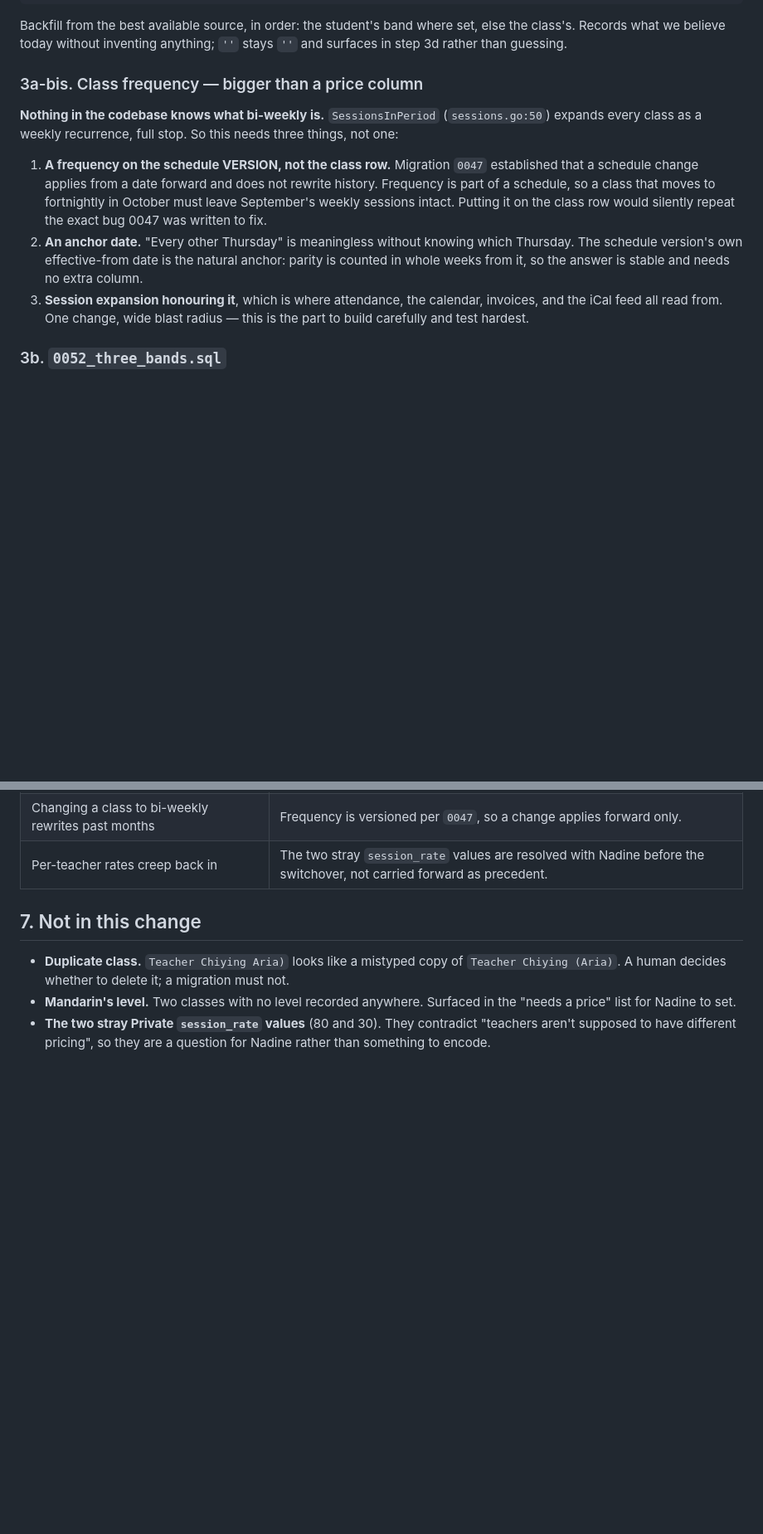
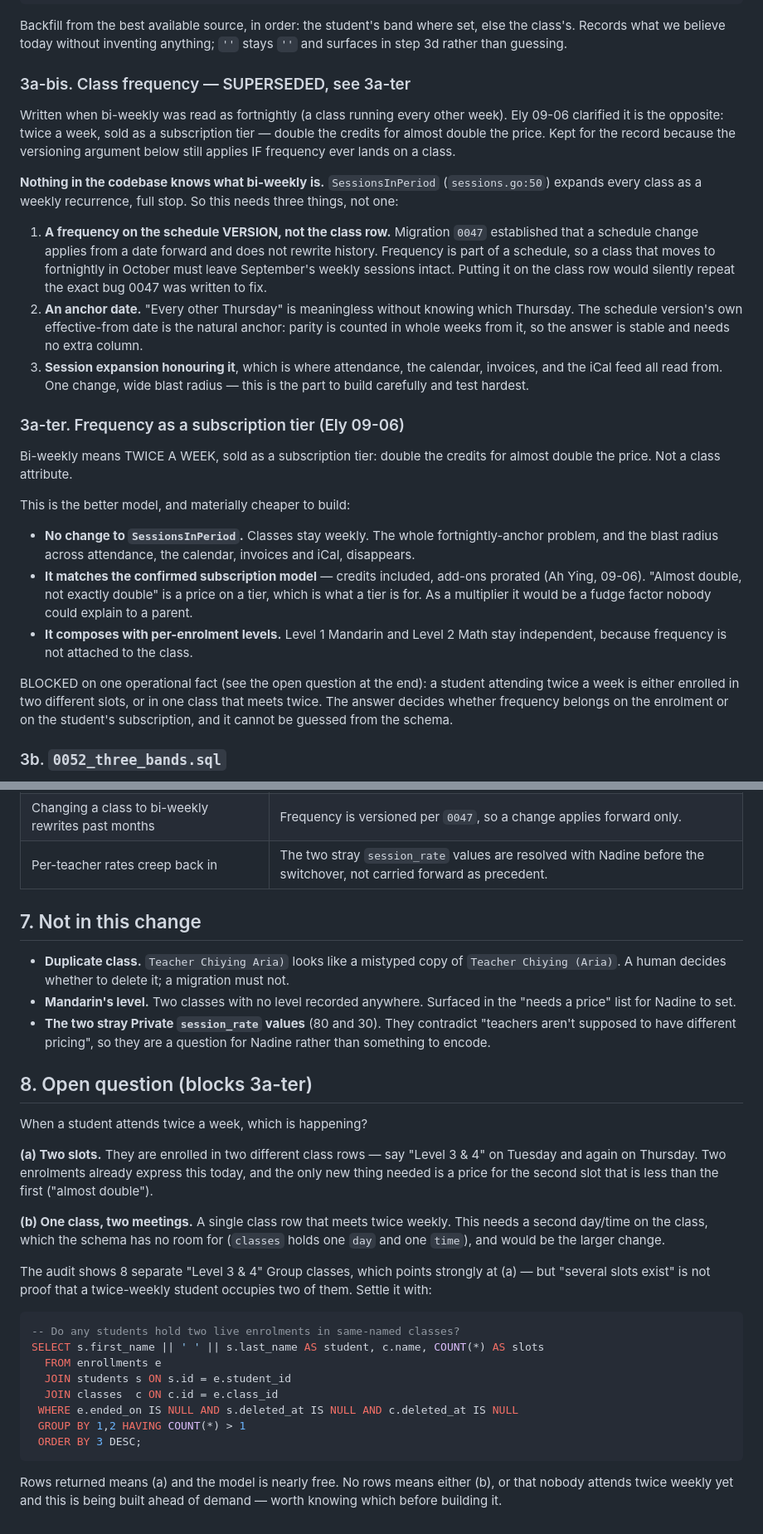
Before and after one commit to veyroxie/studyhub, a Markdown page: notes/pricing-bands.md, 2 parts joined by grey strips. Shown at 83% size. GitHub-like rendering; blank space fills up the shorter version.

Commit message:
docs(billing): bi-weekly is a subscription tier, not a class frequency

````diff
--- a/notes/pricing-bands.md
+++ b/notes/pricing-bands.md
@@ -219,7 +219,13 @@ Backfill from the best available source, in order: the student's band where
 set, else the class's. Records what we believe today without inventing
 anything; `''` stays `''` and surfaces in step 3d rather than guessing.
 
-### 3a-bis. Class frequency — bigger than a price column
+### 3a-bis. Class frequency — SUPERSEDED, see 3a-ter
+
+Written when bi-weekly was read as fortnightly (a class running every other
+week). Ely 09-06 clarified it is the opposite: twice a week, sold as a
+subscription tier — double the credits for almost double the price. Kept for
+the record because the versioning argument below still applies IF frequency
+ever lands on a class.
 
 **Nothing in the codebase knows what bi-weekly is.** `SessionsInPeriod`
 (`sessions.go:50`) expands every class as a weekly recurrence, full stop. So
@@ -238,6 +244,29 @@ this needs three things, not one:
 3. **Session expansion honouring it**, which is where attendance, the
    calendar, invoices, and the iCal feed all read from. One change, wide
    blast radius — this is the part to build carefully and test hardest.
+
+### 3a-ter. Frequency as a subscription tier (Ely 09-06)
+
+Bi-weekly means TWICE A WEEK, sold as a subscription tier: double the credits
+for almost double the price. Not a class attribute.
+
+This is the better model, and materially cheaper to build:
+
+- **No change to `SessionsInPeriod`.** Classes stay weekly. The whole
+  fortnightly-anchor problem, and the blast radius across attendance, the
+  calendar, invoices and iCal, disappears.
+- **It matches the confirmed subscription model** — credits included, add-ons
+  prorated (Ah Ying, 09-06). "Almost double, not exactly double" is a price on
+  a tier, which is what a tier is for. As a multiplier it would be a fudge
+  factor nobody could explain to a parent.
+- **It composes with per-enrolment levels.** Level 1 Mandarin and Level 2 Math
+  stay independent, because frequency is not attached to the class.
+
+BLOCKED on one operational fact (see the open question at the end): a student
+attending twice a week is either enrolled in two different slots, or in one
+class that meets twice. The answer decides whether frequency belongs on the
+enrolment or on the student's subscription, and it cannot be guessed from the
+schema.
 
 ### 3b. `0052_three_bands.sql`
 
@@ -345,3 +374,35 @@ relocation with it, and vice versa.
 - **The two stray Private `session_rate` values** (80 and 30). They contradict
   "teachers aren't supposed to have different pricing", so they are a question
   for Nadine rather than something to encode.
+
+## 8. Open question (blocks 3a-ter)
+
+When a student attends twice a week, which is happening?
+
+**(a) Two slots.** They are enrolled in two different class rows — say
+"Level 3 & 4" on Tuesday and again on Thursday. Two enrolments already express
+this today, and the only new thing needed is a price for the second slot that
+is less than the first ("almost double").
+
+**(b) One class, two meetings.** A single class row that meets twice weekly.
+This needs a second day/time on the class, which the schema has no room for
+(`classes` holds one `day` and one `time`), and would be the larger change.
+
+The audit shows 8 separate "Level 3 & 4" Group classes, which points strongly
+at (a) — but "several slots exist" is not proof that a twice-weekly student
+occupies two of them. Settle it with:
+
+```sql
+-- Do any students hold two live enrolments in same-named classes?
+SELECT s.first_name || ' ' || s.last_name AS student, c.name, COUNT(*) AS slots
+  FROM enrollments e
+  JOIN students s ON s.id = e.student_id
+  JOIN classes  c ON c.id = e.class_id
+ WHERE e.ended_on IS NULL AND s.deleted_at IS NULL AND c.deleted_at IS NULL
+ GROUP BY 1,2 HAVING COUNT(*) > 1
+ ORDER BY 3 DESC;
+```
+
+Rows returned means (a) and the model is nearly free. No rows means either (b),
+or that nobody attends twice weekly yet and this is being built ahead of demand
+— worth knowing which before building it.
````
